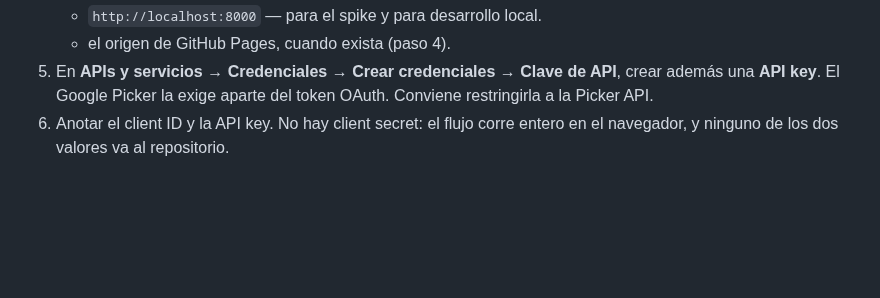
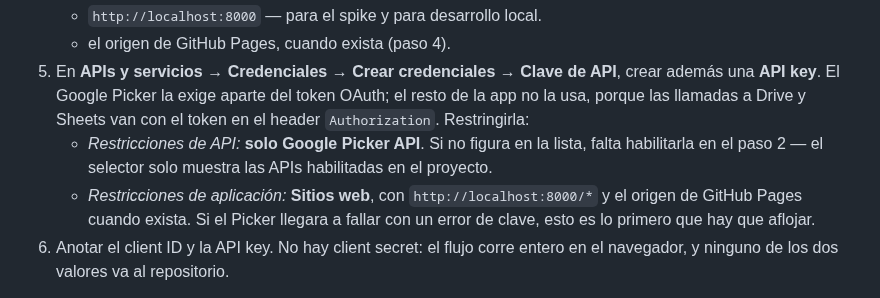
Before and after one commit to alelarre/recetario, a Markdown page: SETUP.md, the part around the change. GitHub-like rendering; blank space fills up the shorter version.

Commit message:
SETUP.md: cómo restringir la API key
Solo Picker API: el resto de las llamadas van con el token OAuth y no usan la
clave.

Co-Authored-By: Claude Opus 5 <noreply@anthropic.com>
Claude-Session: https://claude.ai/code/session_01U9FALASZyqKAAz7X5NJhdW

```diff
--- a/SETUP.md
+++ b/SETUP.md
@@ -70,7 +70,14 @@ En Google Cloud Console:
    - el origen de GitHub Pages, cuando exista (paso 4).
 5. En **APIs y servicios → Credenciales → Crear credenciales → Clave de API**,
    crear además una **API key**. El Google Picker la exige aparte del token
-   OAuth. Conviene restringirla a la Picker API.
+   OAuth; el resto de la app no la usa, porque las llamadas a Drive y Sheets van
+   con el token en el header `Authorization`. Restringirla:
+   - *Restricciones de API:* **solo Google Picker API**. Si no figura en la
+     lista, falta habilitarla en el paso 2 — el selector solo muestra las APIs
+     habilitadas en el proyecto.
+   - *Restricciones de aplicación:* **Sitios web**, con `http://localhost:8000/*`
+     y el origen de GitHub Pages cuando exista. Si el Picker llegara a fallar con
+     un error de clave, esto es lo primero que hay que aflojar.
 6. Anotar el client ID y la API key. No hay client secret: el flujo corre entero
    en el navegador, y ninguno de los dos valores va al repositorio.
 
```
